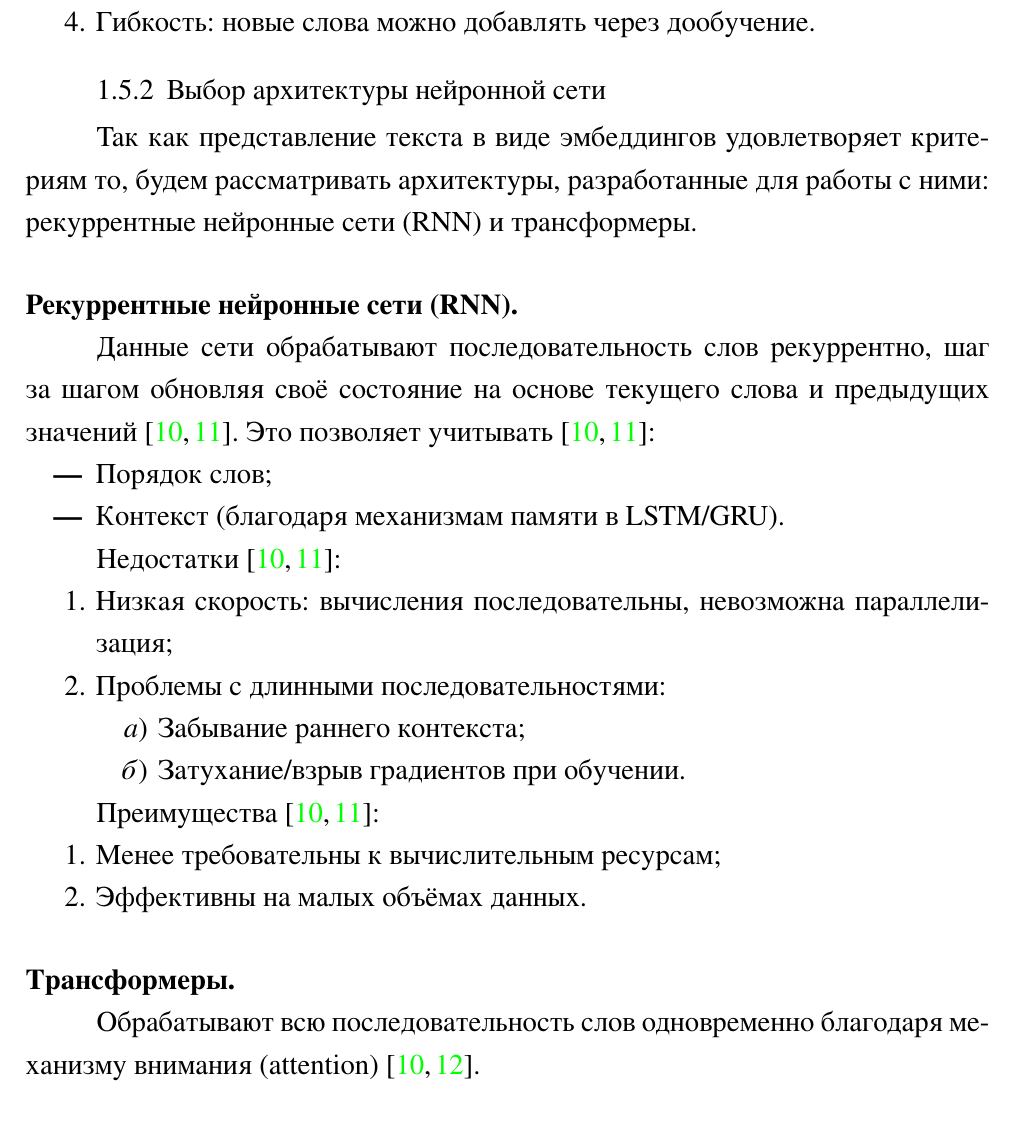
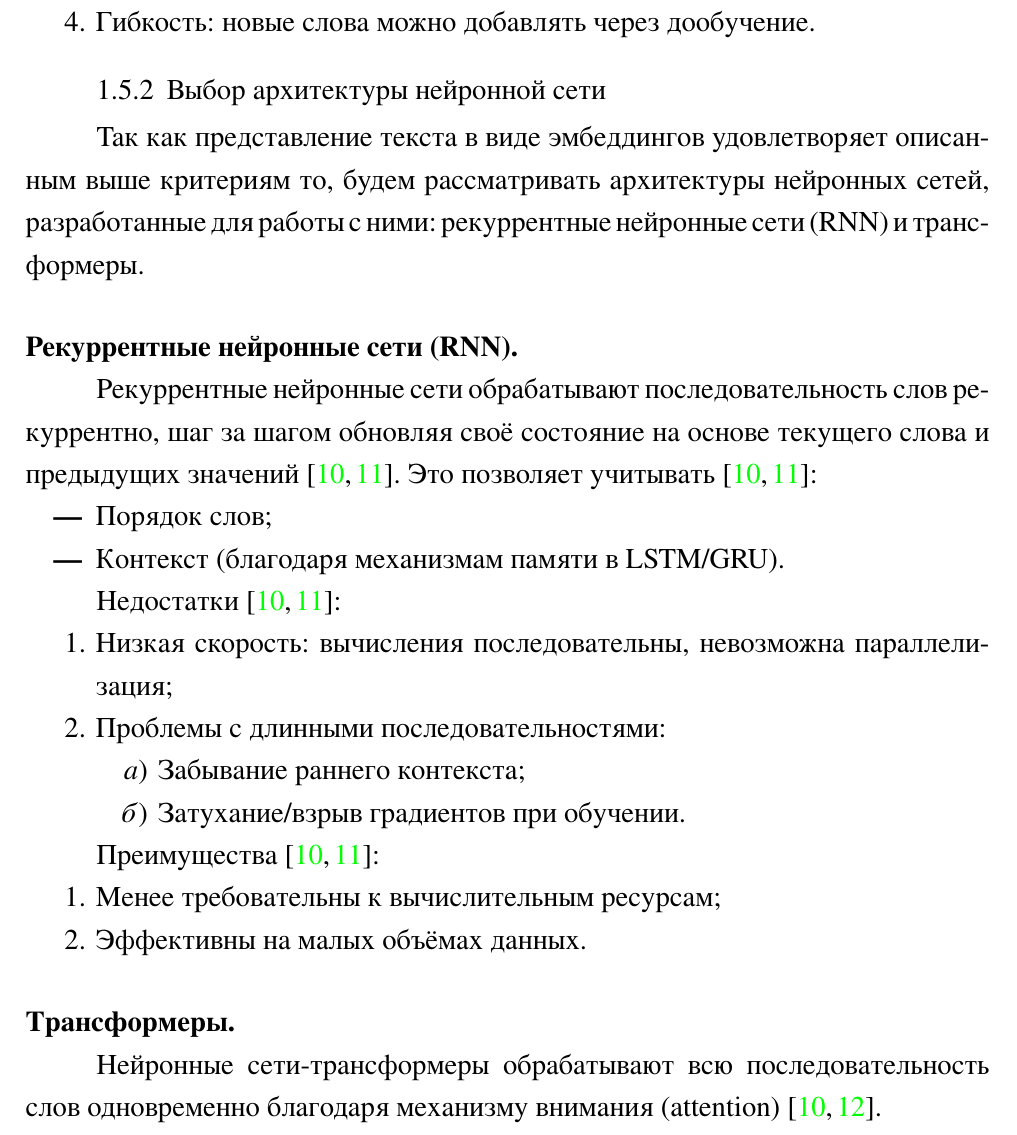
Before and after one commit to drema3-4/automatic_classification_of_news, a LaTeX thesis (work_text/diplom.tex): part of page 22 of 73, cut so that both start at the same text. The pictures show the PDF file work_text/diplom.pdf that the author committed with the source; the source files are stored in an older character set and shown here as Unicode.

Commit message:
Исправил теоретический раздел, посвящённый нейронным сетям

```diff
--- a/work_text/diplom.tex
+++ b/work_text/diplom.tex
@@ -1006,16 +1006,17 @@
 %%%%%%%%%%%%%%%%%%%%%%%%%%%%%%%%%%%%%%%%%%%%%%%%%%%%%%%%%%%%%%%%%%%%%%%%%%%%
 \subsubsection{Выбор архитектуры нейронной сети}
 
-Так как представление текста в виде эмбеддингов удовлетворяет критериям то,
-будем рассматривать архитектуры, разработанные для работы с ними:
-рекуррентные нейронные сети (RNN) и трансформеры.
+Так как представление текста в виде эмбеддингов удовлетворяет описанным
+выше критериям то, будем рассматривать архитектуры нейронных сетей,
+разработанные для работы с ними: рекуррентные нейронные сети (RNN) и
+трансформеры.
 
 %%%%%%%%%%%%%%%%%%%%%%%%%%%%%%%%%%%%%%%%%%%%%%%%%%%%%%%%%%%%%%%%%%%%%%%%%%%%
 \paragraph{Рекуррентные нейронные сети (RNN).}
 \phantom{перенос}
 
-Данные сети обрабатывают последовательность слов рекуррентно, шаг за шагом
-обновляя своё состояние на основе текущего слова и предыдущих
+Рекуррентные нейронные сети обрабатывают последовательность слов рекуррентно,
+шаг за шагом обновляя своё состояние на основе текущего слова и предыдущих
 значений~\cite{goldberg-nlp, DLS-RNN}. Это позволяет
 учитывать~\cite{goldberg-nlp, DLS-RNN}:
 
@@ -1047,8 +1048,9 @@
 \paragraph{Трансформеры.}
 \phantom{перенос}
 
-Обрабатывают всю последовательность слов одновременно благодаря
-механизму внимания (attention)~\cite{goldberg-nlp, DLS-Transformer}.
+Нейронные сети"=трансформеры обрабатывают всю последовательность слов
+одновременно благодаря механизму внимания
+(attention)~\cite{goldberg-nlp, DLS-Transformer}.
 
 Ключевые особенности~\cite{goldberg-nlp, DLS-Transformer}:
 
```
Also changed, not shown: work_text/diplom.pdf, work_text/diplom.tex (23 more changed lines).
